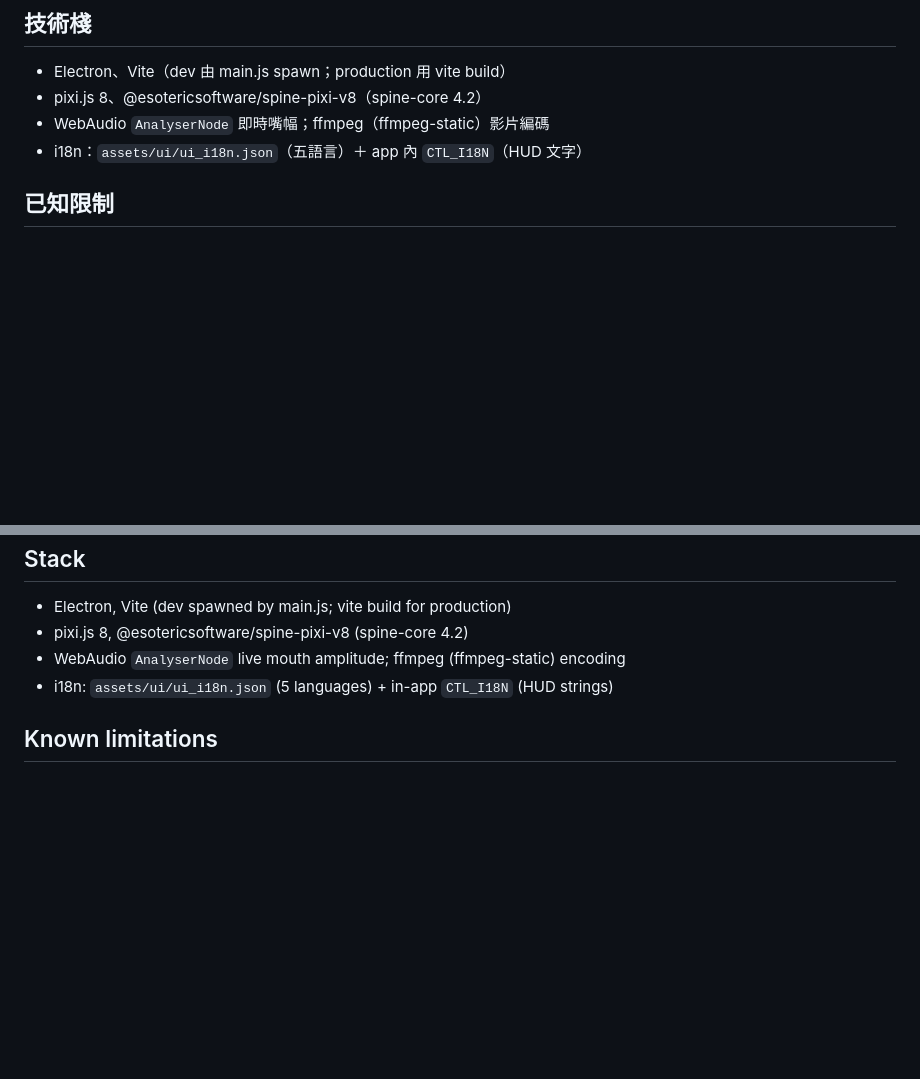
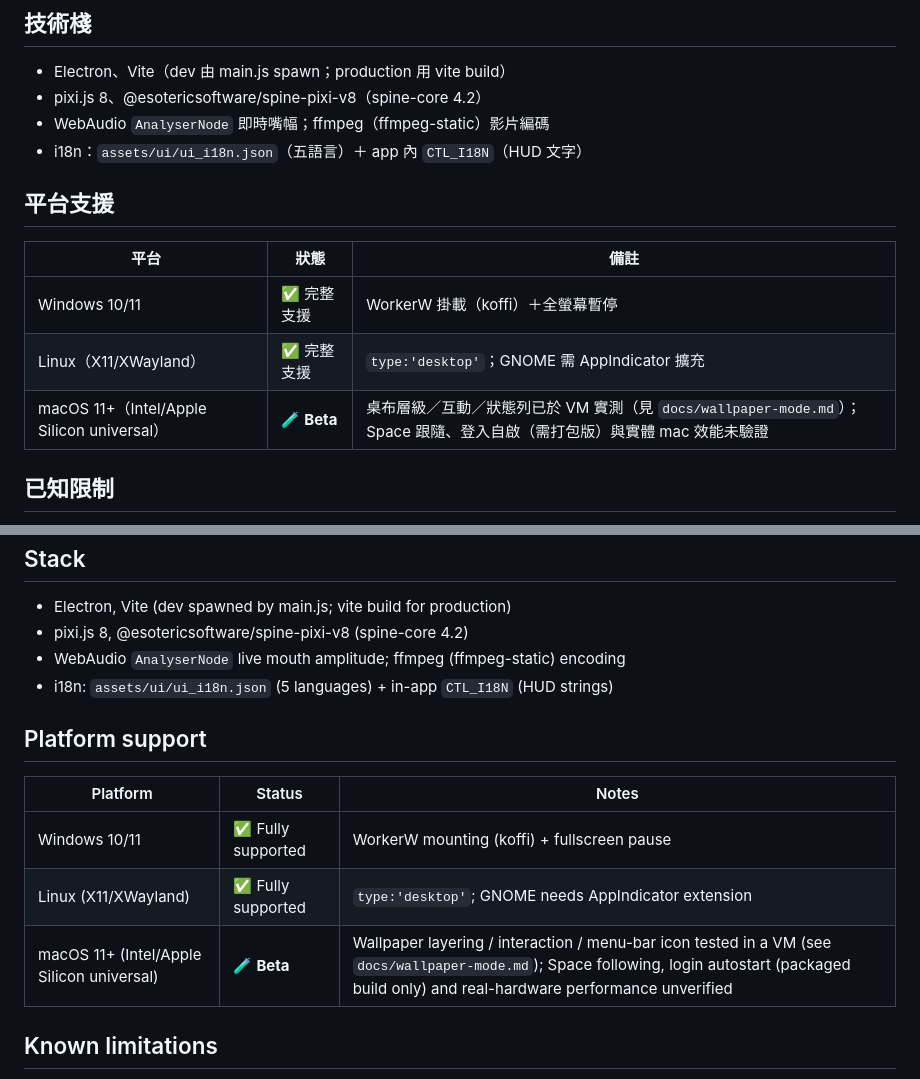
Before and after one commit to Augus1217/BA-MemorialLobby-Player, a Markdown page: README.md, 2 parts joined by grey strips. Rendered like a GitHub page; blank space fills up the shorter version.

Commit message:
docs: macOS 標記 Beta——記錄 2026-10 黑蘋果 VM 實測結果
README（中/英）新增平台支援表：Windows/Linux ✅、macOS 11+ 🧪 Beta。
wallpaper-mode.md macOS 列：未實機驗證 → VM 實測結果（①③⑤✓、
④互動代理修復後運作、②Space 未測、⑥登入自啟待打包版）；VM 無
Metal＝軟體渲染 2fps，實體 mac 效能未測。

```diff
--- a/README.md
+++ b/README.md
@@ -98,6 +98,14 @@ npm start
 - pixi.js 8、@esotericsoftware/spine-pixi-v8（spine-core 4.2）
 - WebAudio `AnalyserNode` 即時嘴幅；ffmpeg（ffmpeg-static）影片編碼
 - i18n：`assets/ui/ui_i18n.json`（五語言）＋ app 內 `CTL_I18N`（HUD 文字）
+
+## 平台支援
+
+| 平台 | 狀態 | 備註 |
+|---|---|---|
+| Windows 10/11 | ✅ 完整支援 | WorkerW 掛載（koffi）＋全螢幕暫停 |
+| Linux（X11/XWayland） | ✅ 完整支援 | `type:'desktop'`；GNOME 需 AppIndicator 擴充 |
+| macOS 11+（Intel/Apple Silicon universal） | 🧪 **Beta** | 桌布層級／互動／狀態列已於 VM 實測（見 `docs/wallpaper-mode.md`）；Space 跟隨、登入自啟（需打包版）與實體 mac 效能未驗證 |
 
 ## 已知限制
 
@@ -206,6 +214,14 @@ Source paths overridable via env (`BA_SRC_SPINE`, `BA_SRC_MEDIA`, `BA_SRC_BGM`,
 - WebAudio `AnalyserNode` live mouth amplitude; ffmpeg (ffmpeg-static) encoding
 - i18n: `assets/ui/ui_i18n.json` (5 languages) + in-app `CTL_I18N` (HUD strings)
 
+## Platform support
+
+| Platform | Status | Notes |
+|---|---|---|
+| Windows 10/11 | ✅ Fully supported | WorkerW mounting (koffi) + fullscreen pause |
+| Linux (X11/XWayland) | ✅ Fully supported | `type:'desktop'`; GNOME needs AppIndicator extension |
+| macOS 11+ (Intel/Apple Silicon universal) | 🧪 **Beta** | Wallpaper layering / interaction / menu-bar icon tested in a VM (see `docs/wallpaper-mode.md`); Space following, login autostart (packaged build only) and real-hardware performance unverified |
+
 ## Known limitations
 
 - Occasional Japanese text = character not yet in Global; falls back to Japanese until official translations land (pipeline backfills automatically)
```
Also changed, not shown: docs/wallpaper-mode.md (+1 -1 lines).
